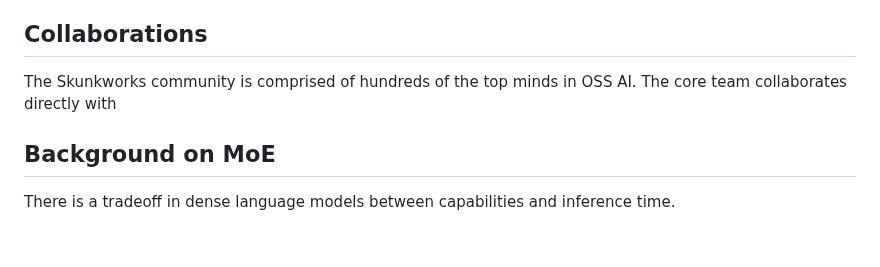
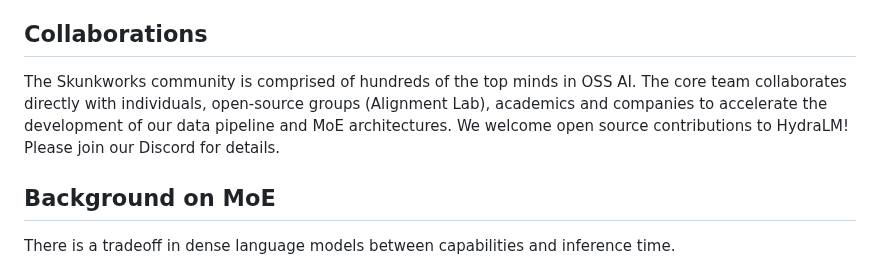
Before and after one commit to SkunkworksAI/hydra-moe, a Markdown page: README.md, the part around the change. GitHub-like rendering; blank space fills up the shorter version.

```diff
--- a/README.md
+++ b/README.md
@@ -71,7 +71,8 @@ Our MoE initiative is bottlenecked by compute. We are currently seeking supporte
 
 ## Collaborations
 
-The Skunkworks community is comprised of hundreds of the top minds in OSS AI. The core team collaborates directly  with
+The Skunkworks community is comprised of hundreds of the top minds in OSS AI. The core team collaborates directly with individuals, open-source groups (Alignment Lab), academics and companies to accelerate the development of our data pipeline and MoE architectures.
+We welcome open source contributions to HydraLM! Please join our Discord for details.
 
 
 ## Background on MoE
```
